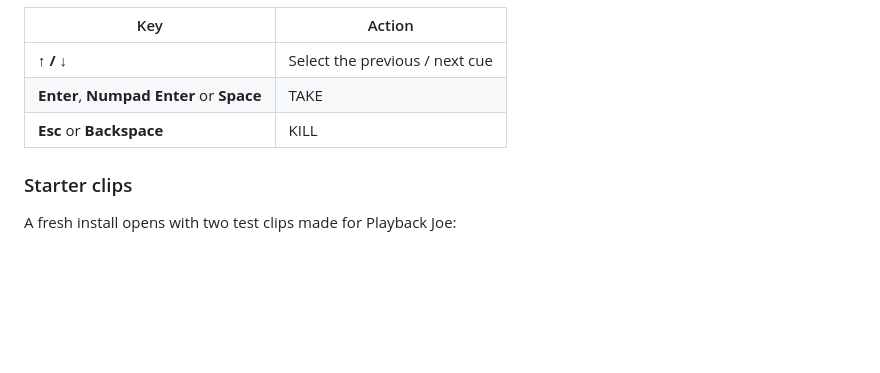
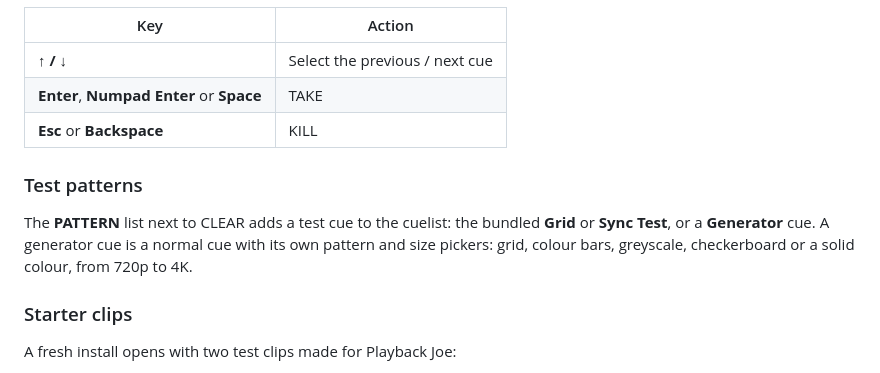
Before and after one commit to josephstracuzzi/playback-joe, a Markdown page: README.md, the part around the change. Drawn GitHub-style; blank space fills up the shorter version.

```diff
--- a/README.md
+++ b/README.md
@@ -57,6 +57,9 @@ Your settings, your autosaved cuelist and the starter clips are kept in your app
 | **Enter**, **Numpad Enter** or **Space** | TAKE |
 | **Esc** or **Backspace** | KILL |
 
+### Test patterns
+The **PATTERN** list next to CLEAR adds a test cue to the cuelist: the bundled **Grid** or **Sync Test**, or a **Generator** cue. A generator cue is a normal cue with its own pattern and size pickers: grid, colour bars, greyscale, checkerboard or a solid colour, from 720p to 4K.
+
 ### Starter clips
 A fresh install opens with two test clips made for Playback Joe:
 - **Grid - Playback Joe - 1920x1080**: a projector alignment grid with labelled rows and columns, centre cross and circles.
```
Also changed, not shown: grid-logo.png (added), 5 other files.
